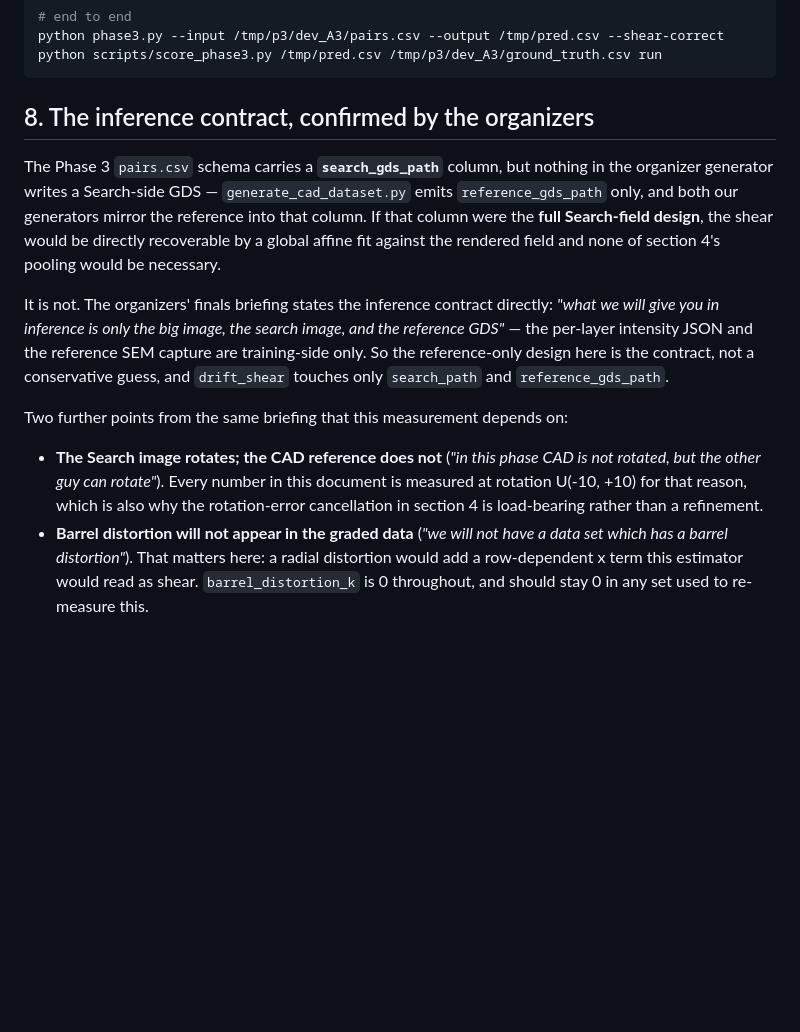
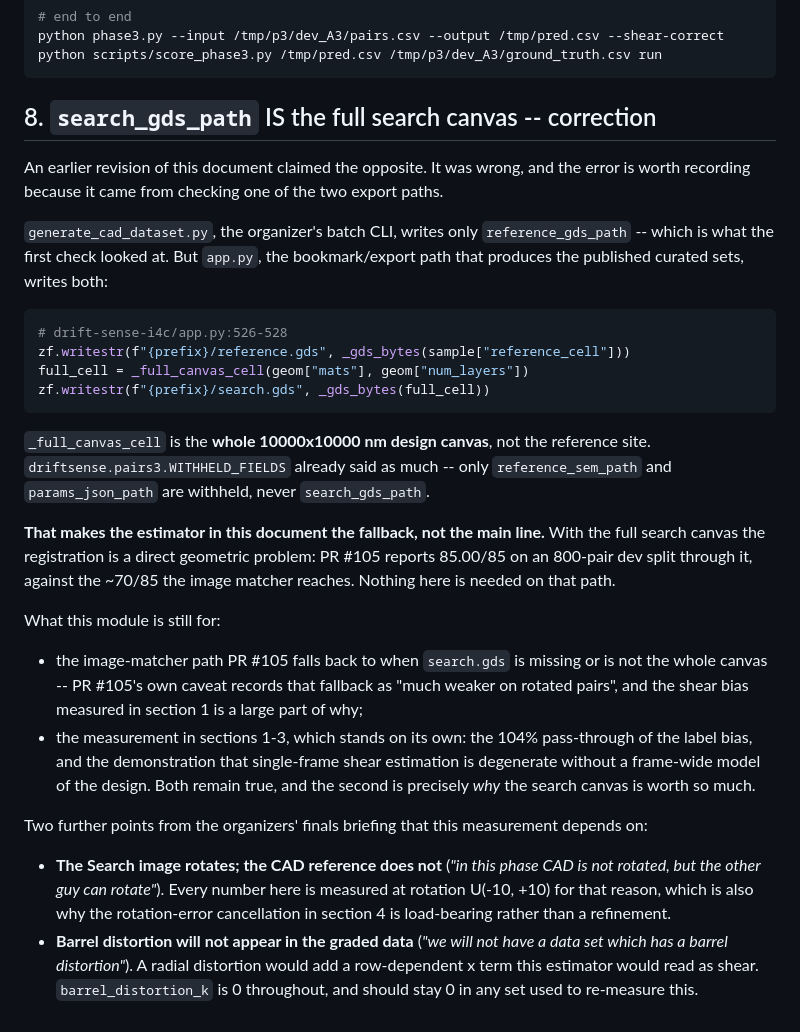
Before and after one commit to vhmaadhav/semicon-driftsense, a Markdown page: docs/PHASE3_RASTER_SHEAR.md, the part around the change. Drawn GitHub-style; blank space fills up the shorter version.

Commit message:
Correct the search_gds_path finding: app.py DOES export the full canvas
The earlier claim checked generate_cad_dataset.py (the batch CLI, which writes
no search-side GDS) and missed app.py:528, where the bookmark export writes
_full_canvas_cell -- the whole design canvas. pairs3.WITHHELD_FIELDS already
said so: only reference_sem_path and params_json_path are withheld.

That makes this module the fallback path rather than the main line. PR #105
registers through the search CAD and reports 85.00/85 on dev 800; the image
matcher reaches ~70/85. The measurement in sections 1-3 still stands, and the
degeneracy it demonstrates is why the search canvas is worth so much.

Co-Authored-By: Claude Opus 5 <noreply@anthropic.com>

````diff
--- a/docs/PHASE3_RASTER_SHEAR.md
+++ b/docs/PHASE3_RASTER_SHEAR.md
@@ -267,32 +267,52 @@ python phase3.py --input /tmp/p3/dev_A3/pairs.csv --output /tmp/pred.csv --shear
 python scripts/score_phase3.py /tmp/pred.csv /tmp/p3/dev_A3/ground_truth.csv run
 ```
 
-## 8. The inference contract, confirmed by the organizers
+## 8. `search_gds_path` IS the full search canvas -- correction
 
-The Phase 3 `pairs.csv` schema carries a **`search_gds_path`** column, but
-nothing in the organizer generator writes a Search-side GDS —
-`generate_cad_dataset.py` emits `reference_gds_path` only, and both our
-generators mirror the reference into that column. If that column were the
-**full Search-field design**, the shear would be directly recoverable by a
-global affine fit against the rendered field and none of section 4's pooling
-would be necessary.
+An earlier revision of this document claimed the opposite. It was wrong, and the
+error is worth recording because it came from checking one of the two export
+paths.
 
-It is not. The organizers' finals briefing states the inference contract
-directly: *"what we will give you in inference is only the big image, the
-search image, and the reference GDS"* — the per-layer intensity JSON and the
-reference SEM capture are training-side only. So the reference-only design here
-is the contract, not a conservative guess, and `drift_shear` touches only
-`search_path` and `reference_gds_path`.
+`generate_cad_dataset.py`, the organizer's batch CLI, writes only
+`reference_gds_path` -- which is what the first check looked at. But `app.py`,
+the bookmark/export path that produces the published curated sets, writes both:
 
-Two further points from the same briefing that this measurement depends on:
+```python
+# drift-sense-i4c/app.py:526-528
+zf.writestr(f"{prefix}/reference.gds", _gds_bytes(sample["reference_cell"]))
+full_cell = _full_canvas_cell(geom["mats"], geom["num_layers"])
+zf.writestr(f"{prefix}/search.gds", _gds_bytes(full_cell))
+```
+
+`_full_canvas_cell` is the **whole 10000x10000 nm design canvas**, not the
+reference site. `driftsense.pairs3.WITHHELD_FIELDS` already said as much --
+only `reference_sem_path` and `params_json_path` are withheld, never
+`search_gds_path`.
+
+**That makes the estimator in this document the fallback, not the main line.**
+With the full search canvas the registration is a direct geometric problem:
+PR #105 reports 85.00/85 on an 800-pair dev split through it, against the
+~70/85 the image matcher reaches. Nothing here is needed on that path.
+
+What this module is still for:
+
+* the image-matcher path PR #105 falls back to when `search.gds` is missing or
+  is not the whole canvas -- PR #105's own caveat records that fallback as
+  "much weaker on rotated pairs", and the shear bias measured in section 1 is
+  a large part of why;
+* the measurement in sections 1-3, which stands on its own: the 104% pass-through
+  of the label bias, and the demonstration that single-frame shear estimation is
+  degenerate without a frame-wide model of the design. Both remain true, and the
+  second is precisely *why* the search canvas is worth so much.
+
+Two further points from the organizers' finals briefing that this measurement
+depends on:
 
 * **The Search image rotates; the CAD reference does not** (*"in this phase CAD
-  is not rotated, but the other guy can rotate"*). Every number in this
-  document is measured at rotation U(-10, +10) for that reason, which is also
-  why the rotation-error cancellation in section 4 is load-bearing rather than
-  a refinement.
+  is not rotated, but the other guy can rotate"*). Every number here is measured
+  at rotation U(-10, +10) for that reason, which is also why the rotation-error
+  cancellation in section 4 is load-bearing rather than a refinement.
 * **Barrel distortion will not appear in the graded data** (*"we will not have
-  a data set which has a barrel distortion"*). That matters here: a radial
-  distortion would add a row-dependent x term this estimator would read as
-  shear. `barrel_distortion_k` is 0 throughout, and should stay 0 in any set
-  used to re-measure this.
+  a data set which has a barrel distortion"*). A radial distortion would add a
+  row-dependent x term this estimator would read as shear. `barrel_distortion_k`
+  is 0 throughout, and should stay 0 in any set used to re-measure this.
````
